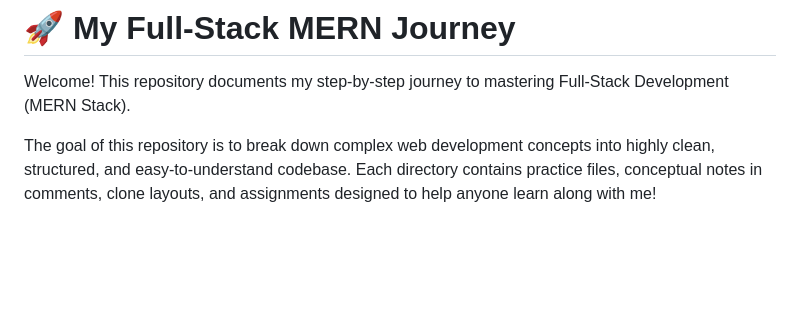
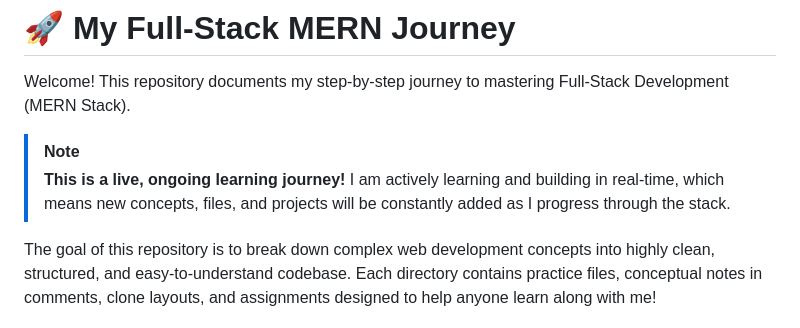
Before and after one commit to Aarnav007Ac/Full-Stack-Web-Dev-MERN-STACK-, a Markdown page: README.md, the part around the change. Rendered like a GitHub page; blank space fills up the shorter version.

Commit message:
Add note about ongoing learning journey to README

```diff
--- a/README.md
+++ b/README.md
@@ -1,6 +1,9 @@
 # 🚀 My Full-Stack MERN Journey
 
 Welcome! This repository documents my step-by-step journey to mastering Full-Stack Development (MERN Stack).
+
+> [!NOTE]
+> **This is a live, ongoing learning journey!** I am actively learning and building in real-time, which means new concepts, files, and projects will be constantly added as I progress through the stack.
 
 The goal of this repository is to break down complex web development concepts into highly clean, structured, and easy-to-understand codebase. Each directory contains practice files, conceptual notes in comments, clone layouts, and assignments designed to help anyone learn along with me!
 
```
